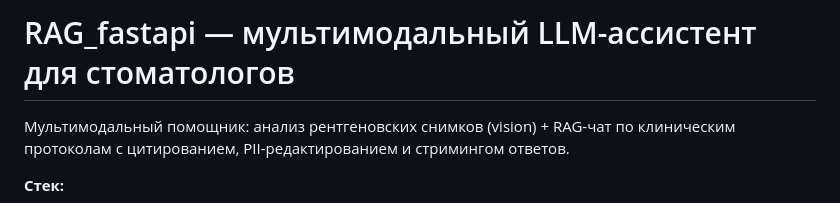
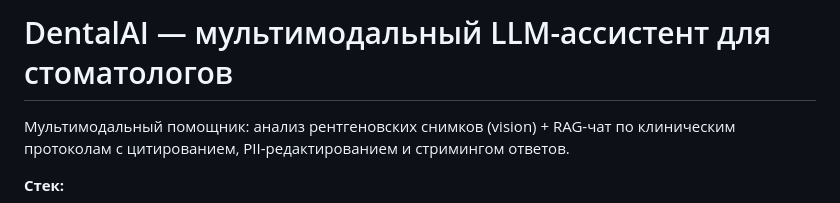
Before and after one commit to Markusboy12/RAG_fastapi, a Markdown page: README.md, the part around the change. Drawn GitHub-style.

Commit message:
docs: update README

```diff
--- a/README.md
+++ b/README.md
@@ -1,4 +1,4 @@
-# RAG_fastapi — мультимодальный LLM-ассистент для стоматологов
+# DentalAI — мультимодальный LLM-ассистент для стоматологов
 
 Мультимодальный помощник: анализ рентгеновских снимков (vision) + RAG-чат по
 клиническим протоколам с цитированием, PII-редактированием и стримингом ответов.
```
